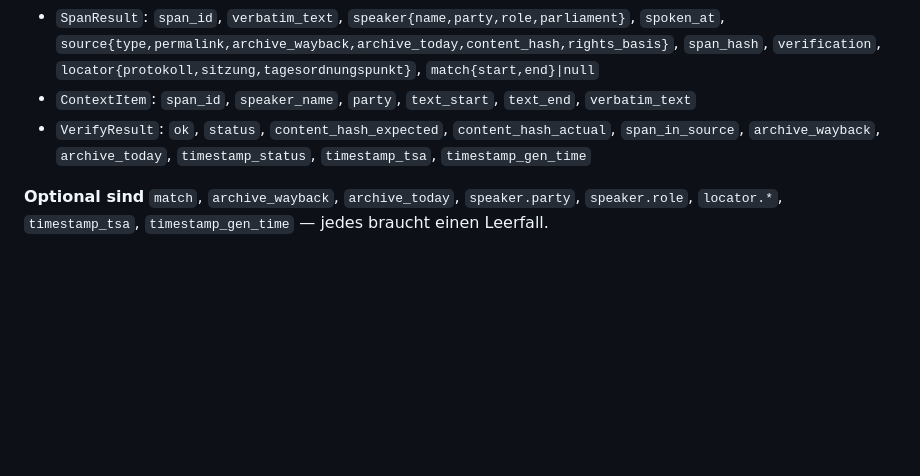
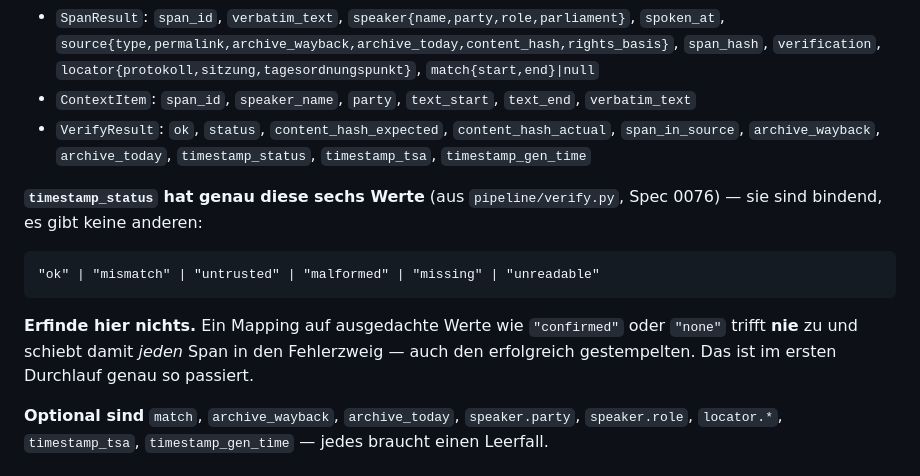
Before and after one commit to MKRWW/wortlaut-website, a Markdown page: specs/0044-demo-unterseite.md, the part around one of its changes. Rendered like a GitHub page; blank space fills up the shorter version.

````diff
--- a/specs/0044-demo-unterseite.md
+++ b/specs/0044-demo-unterseite.md
@@ -96,6 +96,17 @@ Feldnamen exakt wie im API-Schema:
 - `VerifyResult`: `ok`, `status`, `content_hash_expected`, `content_hash_actual`, `span_in_source`,
   `archive_wayback`, `archive_today`, `timestamp_status`, `timestamp_tsa`, `timestamp_gen_time`
 
+**`timestamp_status` hat genau diese sechs Werte** (aus `pipeline/verify.py`, Spec 0076) — sie sind
+bindend, es gibt keine anderen:
+
+```
+"ok" | "mismatch" | "untrusted" | "malformed" | "missing" | "unreadable"
+```
+
+**Erfinde hier nichts.** Ein Mapping auf ausgedachte Werte wie `"confirmed"` oder `"none"` trifft
+**nie** zu und schiebt damit *jeden* Span in den Fehlerzweig — auch den erfolgreich gestempelten.
+Das ist im ersten Durchlauf genau so passiert.
+
 **Optional sind** `match`, `archive_wayback`, `archive_today`, `speaker.party`, `speaker.role`,
 `locator.*`, `timestamp_tsa`, `timestamp_gen_time` — jedes braucht einen Leerfall.
 
````
Also changed, not shown: other parts of specs/0044-demo-unterseite.md (+59 -16 lines).
